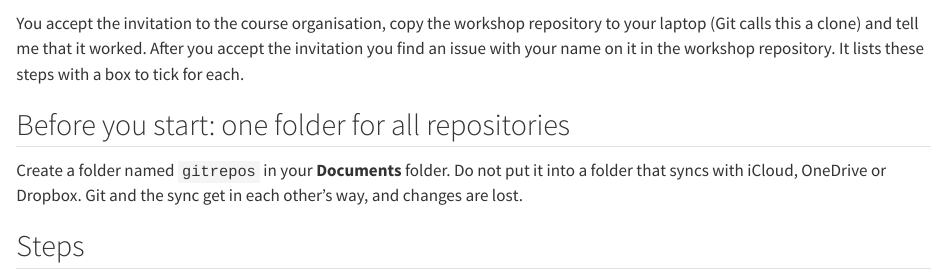
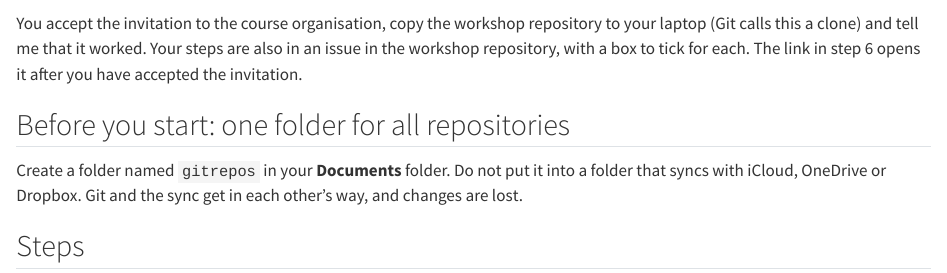
Before and after one commit to gitforsci-rdc/website, a Quarto document (pre-work/05-setup-check.qmd): the page in a window 1100 px wide, from 90 px down. Rendered offline with R 4.5, knitr and Pandoc in place of Quarto, with nearby package versions.

Commit message:
fix: setup check page says when the issue link works
The intro promised that people find an issue with their name after
accepting the invitation. It now says that the link in step 6 opens
the issue once the invitation is accepted.

Co-Authored-By: Claude Fable 5.2 <noreply@anthropic.com>
Claude-Session: https://claude.ai/code/session_0154SimNAkA9kcAuR9vqUnsP

```diff
--- a/pre-work/05-setup-check.qmd
+++ b/pre-work/05-setup-check.qmd
@@ -2,7 +2,7 @@
 
 About 10 minutes. Due by [**{{< var session.setup-check-deadline >}}**]{.highlight-yellow}.
 
-You accept the invitation to the course organisation, copy the workshop repository to your laptop (Git calls this a clone) and tell me that it worked. After you accept the invitation you find an issue with your name on it in the workshop repository. It lists these steps with a box to tick for each.
+You accept the invitation to the course organisation, copy the workshop repository to your laptop (Git calls this a clone) and tell me that it worked. Your steps are also in an issue in the workshop repository, with a box to tick for each. The link in step 6 opens it after you have accepted the invitation.
 
 ## Before you start: one folder for all repositories
 
```
Also changed, not shown: docs/search.json, 2 other files.
